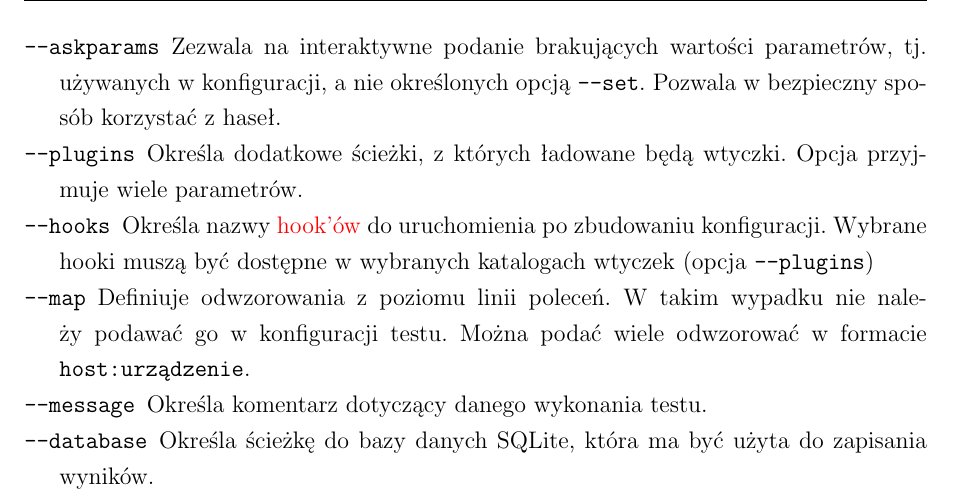
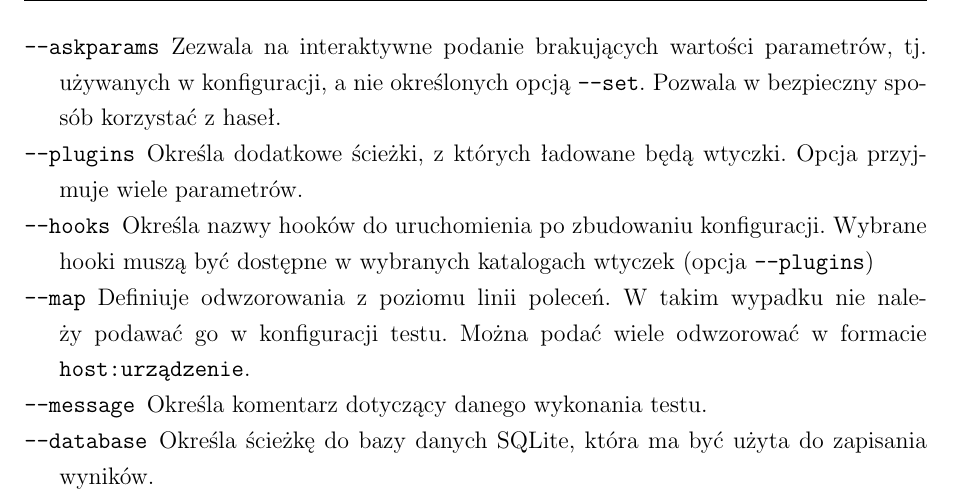
Before and after one commit to qsorix/rpt-qrx-msc, a LaTeX thesis (thesis/04-arete-master.tex): part of page 22 of 22, cut so that both start at the same text. Compiled offline with pdfLaTeX.

Commit message:
usuniecie starych fixme

```diff
--- a/thesis/04-arete-master.tex
+++ b/thesis/04-arete-master.tex
@@ -1057,9 +1057,8 @@ wiele parametrów.
 
 \item[\code{--hooks}]
 
-Określa nazwy \fixme{hook'ów} do uruchomienia po zbudowaniu konfiguracji.
-Wybrane hooki muszą być dostępne w wybranych katalogach wtyczek (opcja
-\code{--plugins})
+Określa nazwy hooków do uruchomienia po zbudowaniu konfiguracji. Wybrane hooki
+muszą być dostępne w wybranych katalogach wtyczek (opcja \code{--plugins})
 
 \item[\code{--map}]
 
```
Also changed, not shown: thesis/04-arete-master.tex (8 more changed lines).
